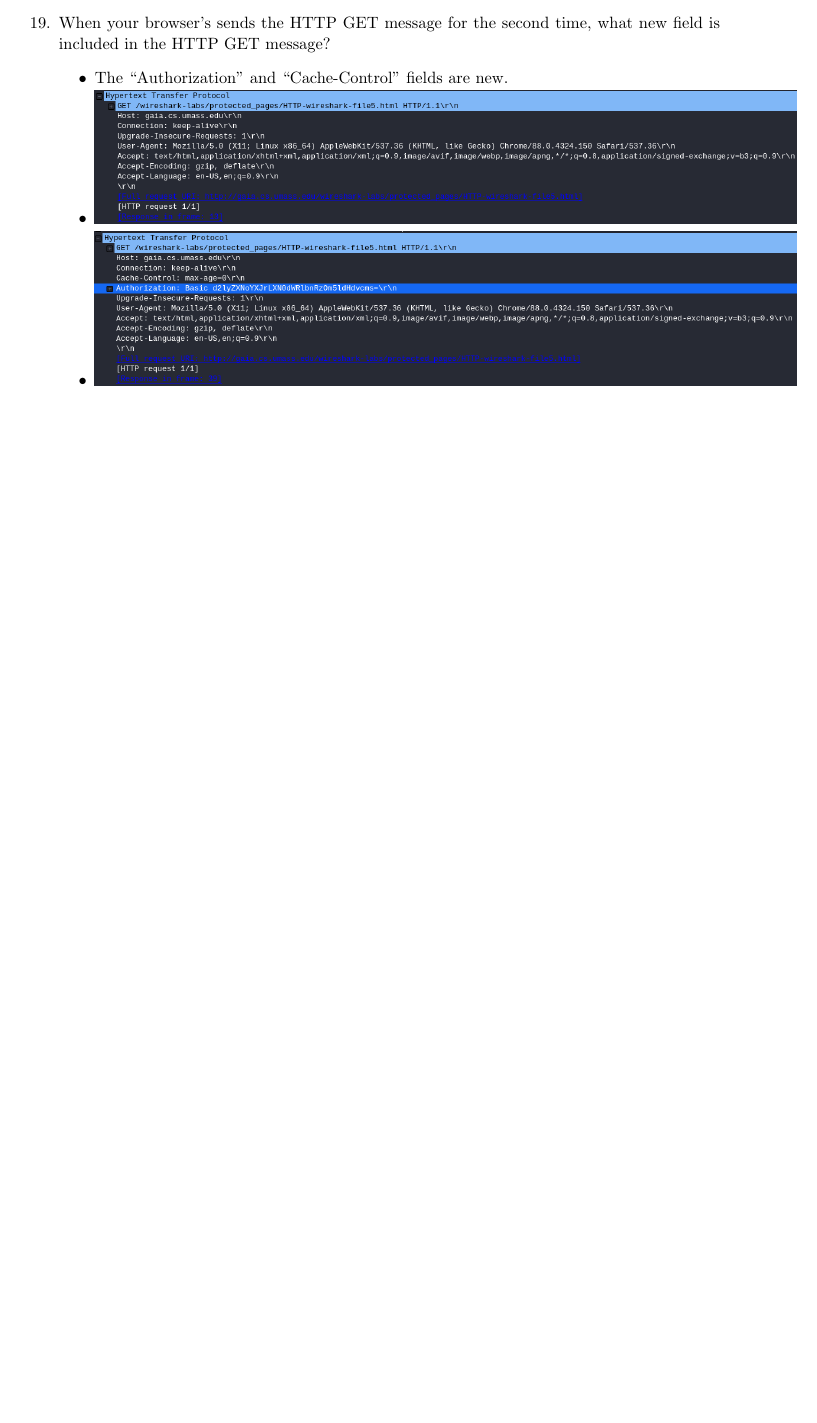
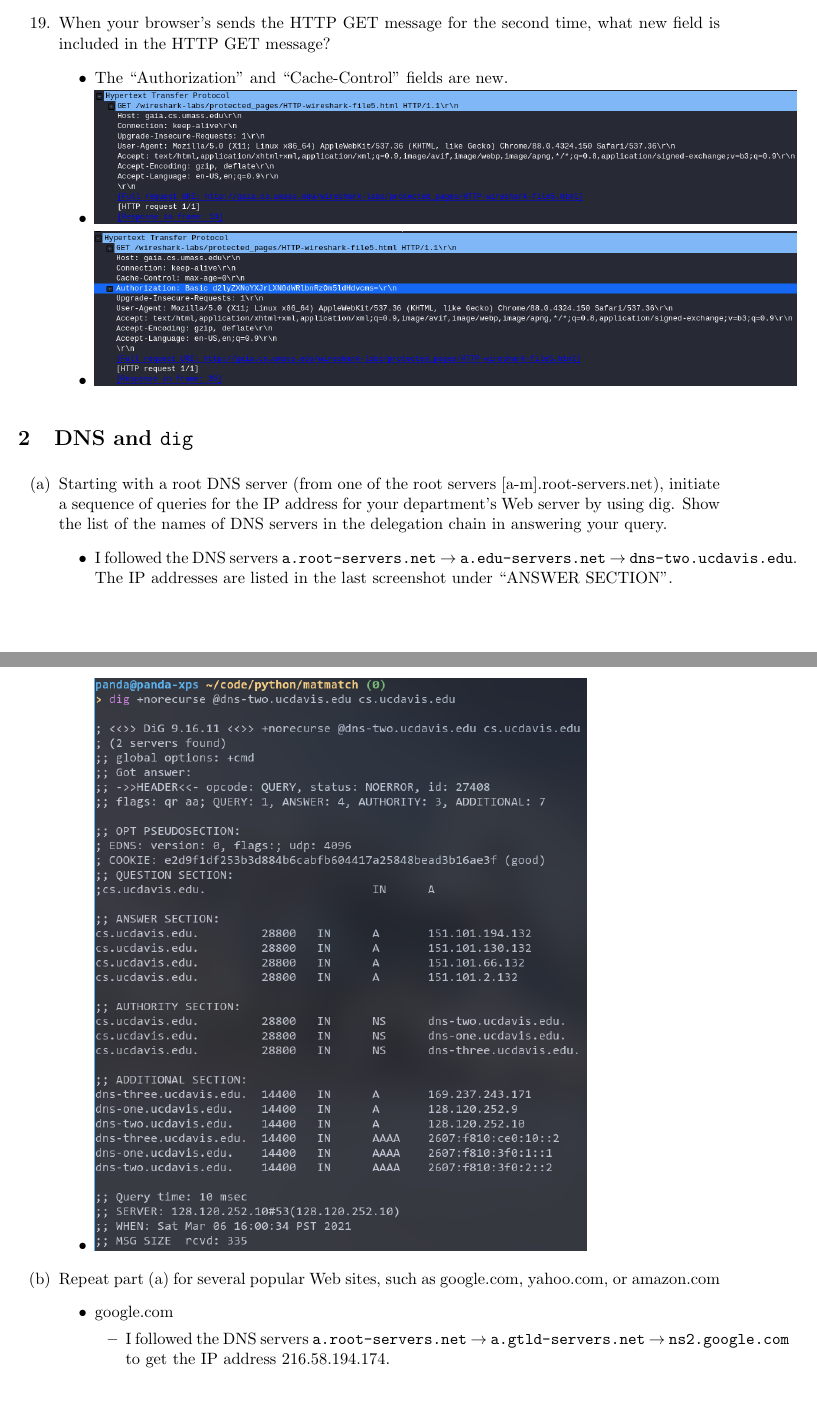
Before and after one commit to NoahTarr/ProxyServer, a LaTeX document (http-lab.tex): part of page 12 of 12 before the commit and two parts of pages 12 and 15 of 26 after it, the two joined at a grey line, cut so that both start at the same text, the shorter picture padded with empty space. Compiled offline with pdfLaTeX.

Commit message:
Finish dig part

```diff
--- a/http-lab.tex
+++ b/http-lab.tex
@@ -1,6 +1,7 @@
 \documentclass[11pt]{article}
 
 \usepackage{amsmath}
+\usepackage{enumitem}
 \usepackage{graphicx}
 
 \title{ECS 152A Programming 2}
@@ -207,3 +204,28 @@
   \end{itemize}
 \end{enumerate}
 
+\section{DNS and \texttt{dig}}
+
+\begin{enumerate}[label=(\alph*)]
+\item Starting with a root DNS server (from one of the root servers
+  [a-m].root-servers.net), initiate a sequence of queries for the IP address for
+  your department’s Web server by using dig. Show the list of the names of DNS
+  servers in the delegation chain in answering your query.
+  \begin{itemize}
+  \item I followed the DNS servers \texttt{a.root-servers.net} $\rightarrow$
+    \texttt{a.edu-servers.net} $\rightarrow$ \texttt{dns-two.ucdavis.edu}.  The IP
+    addresses are listed in the last screenshot under ``ANSWER SECTION''.
+  \item \includegraphics[width=0.7\textwidth]{img/dig-ucd-1}
+  \item \includegraphics[width=0.7\textwidth]{img/dig-ucd-2}
+  \item \includegraphics[width=0.7\textwidth]{img/dig-ucd-3}
+  \end{itemize}
+\item Repeat part (a) for several popular Web sites, such as google.com,
+  yahoo.com, or amazon.com
+  \begin{itemize}
+  \item google.com
+    \begin{itemize}
+    \item I followed the DNS servers \texttt{a.root-servers.net} $\rightarrow$
+      \texttt{a.gtld-servers.net} $\rightarrow$ \texttt{ns2.google.com} to get
+      the IP address 216.58.194.174.
+    \item \includegraphics[width=0.7\textwidth]{img/dig-google-1}
+    \item \includegraphics[width=0.7\textwidth]{img/dig-google-2}
```
Also changed, not shown: img/dig-github-1.png (added), img/dig-github-2.png (added), img/dig-github-3.png (added), img/dig-google-1.png (added), img/dig-google-2.png (added), img/dig-google-3.png (added), img/dig-messenger-1.png (added), img/dig-messenger-2.png (added), img/dig-messenger-3.png (added), img/dig-ucd-1.png (added), img/dig-ucd-2.png (added), img/dig-ucd-3.png (added), img/dig-whitehouse-1.png (added), img/dig-whitehouse-2.png (added), 5 more files, 1 other file.
